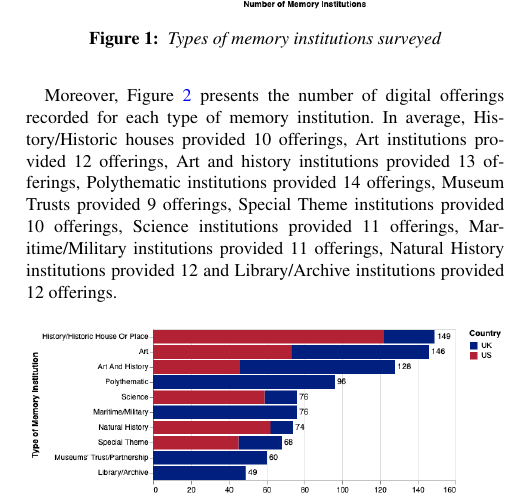
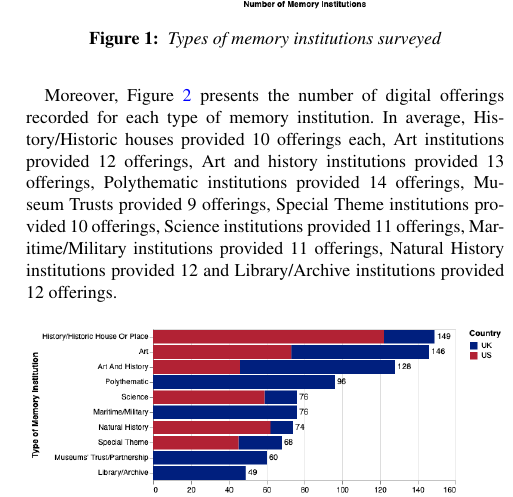
Before and after one commit to karina-rodriguez/gch2020.SurveyMemInstitutions, a LaTeX document (EGauthorGuidelines-GCH2020-sub.tex): part of one column of page 6 of 11, cut so that both start at the same text. Compiled offline with pdfLaTeX.

Commit message:
Updates from Overleaf

```diff
--- a/EGauthorGuidelines-GCH2020-sub.tex
+++ b/EGauthorGuidelines-GCH2020-sub.tex
@@ -413,7 +413,7 @@ As Figure~\ref{fig:MType} illustrates the survey included a mixture of instituti
            Types of memory institutions surveyed}
 \end{figure}
 
-Moreover, Figure~\ref{fig:typeofferings} presents the number of digital offerings recorded for each type of memory institution. In average, History/Historic houses provided 10 offerings, Art institutions provided 12 offerings, Art and history institutions provided 13 offerings, Polythematic institutions provided 14 offerings, Museum Trusts provided 9 offerings, Special Theme institutions provided 10 offerings, Science institutions provided 11 offerings, Maritime/Military institutions provided 11 offerings, Natural History institutions provided 12 and Library/Archive institutions provided 12 offerings.
+Moreover, Figure~\ref{fig:typeofferings} presents the number of digital offerings recorded for each type of memory institution. In average, History/Historic houses provided 10 offerings each, Art institutions provided 12 offerings, Art and history institutions provided 13 offerings, Polythematic institutions provided 14 offerings, Museum Trusts provided 9 offerings, Special Theme institutions provided 10 offerings, Science institutions provided 11 offerings, Maritime/Military institutions provided 11 offerings, Natural History institutions provided 12 and Library/Archive institutions provided 12 offerings.
 
 \begin{figure}[h]
   \centering
```
